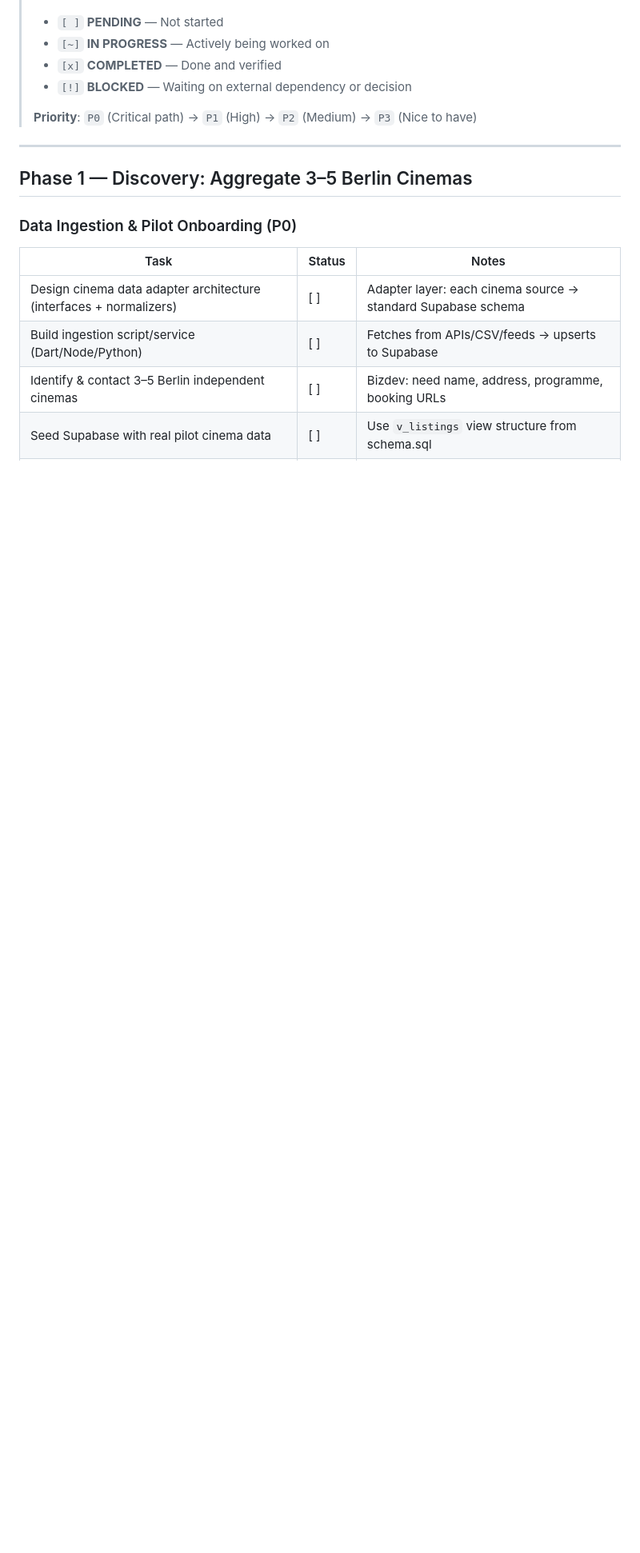
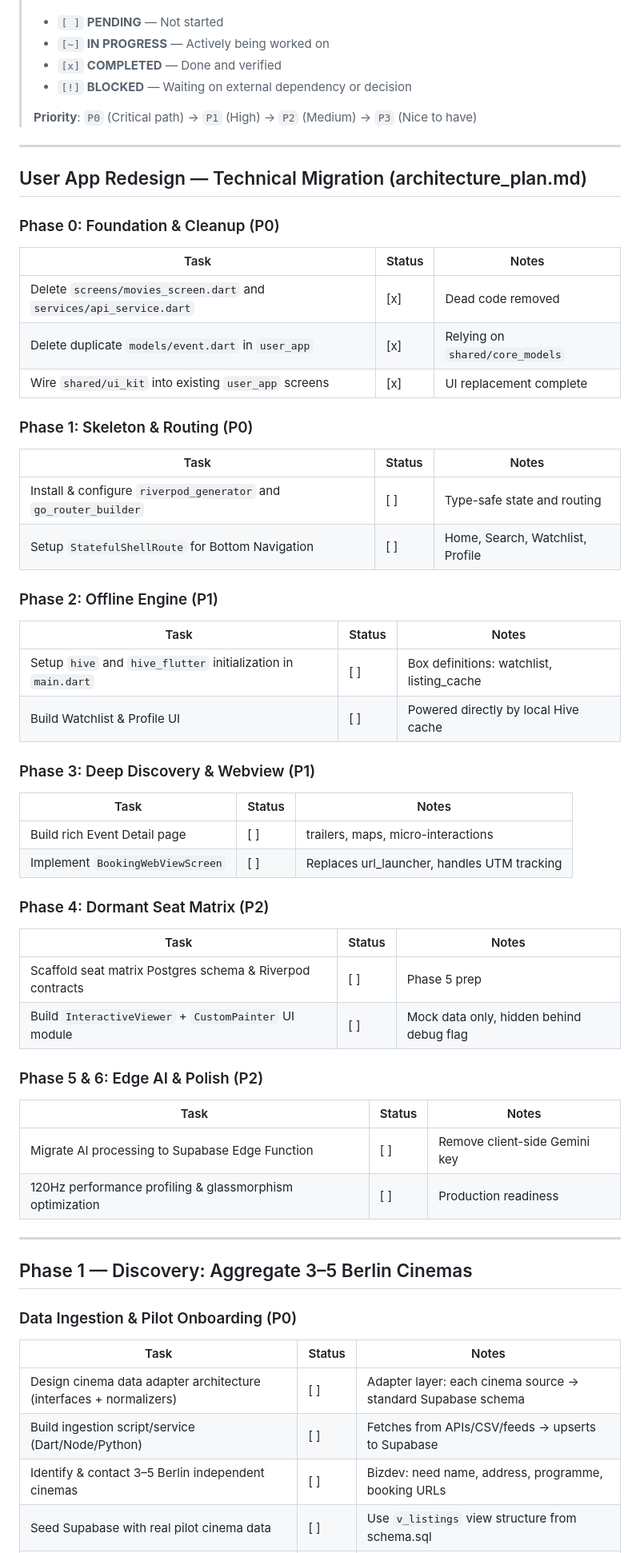
Before and after one commit to Naman0003/next-show_project, a Markdown page: TODO.md, the part around the change. Shown at 80% size. Rendered like a GitHub page; blank space fills up the shorter version.

Commit message:
commit this change

```diff
--- a/TODO.md
+++ b/TODO.md
@@ -9,6 +9,47 @@
 > - `[!]` **BLOCKED** — Waiting on external dependency or decision
 >
 > **Priority**: `P0` (Critical path) → `P1` (High) → `P2` (Medium) → `P3` (Nice to have)
+
+---
+
+## User App Redesign — Technical Migration (architecture_plan.md)
+
+### Phase 0: Foundation & Cleanup (P0)
+| Task | Status | Notes |
+|------|--------|-------|
+| Delete `screens/movies_screen.dart` and `services/api_service.dart` | [x] | Dead code removed |
+| Delete duplicate `models/event.dart` in `user_app` | [x] | Relying on `shared/core_models` |
+| Wire `shared/ui_kit` into existing `user_app` screens | [x] | UI replacement complete |
+
+### Phase 1: Skeleton & Routing (P0)
+| Task | Status | Notes |
+|------|--------|-------|
+| Install & configure `riverpod_generator` and `go_router_builder` | [ ] | Type-safe state and routing |
+| Setup `StatefulShellRoute` for Bottom Navigation | [ ] | Home, Search, Watchlist, Profile |
+
+### Phase 2: Offline Engine (P1)
+| Task | Status | Notes |
+|------|--------|-------|
+| Setup `hive` and `hive_flutter` initialization in `main.dart` | [ ] | Box definitions: watchlist, listing_cache |
+| Build Watchlist & Profile UI | [ ] | Powered directly by local Hive cache |
+
+### Phase 3: Deep Discovery & Webview (P1)
+| Task | Status | Notes |
+|------|--------|-------|
+| Build rich Event Detail page | [ ] | trailers, maps, micro-interactions |
+| Implement `BookingWebViewScreen` | [ ] | Replaces url_launcher, handles UTM tracking |
+
+### Phase 4: Dormant Seat Matrix (P2)
+| Task | Status | Notes |
+|------|--------|-------|
+| Scaffold seat matrix Postgres schema & Riverpod contracts | [ ] | Phase 5 prep |
+| Build `InteractiveViewer` + `CustomPainter` UI module | [ ] | Mock data only, hidden behind debug flag |
+
+### Phase 5 & 6: Edge AI & Polish (P2)
+| Task | Status | Notes |
+|------|--------|-------|
+| Migrate AI processing to Supabase Edge Function | [ ] | Remove client-side Gemini key |
+| 120Hz performance profiling & glassmorphism optimization | [ ] | Production readiness |
 
 ---
 
```
